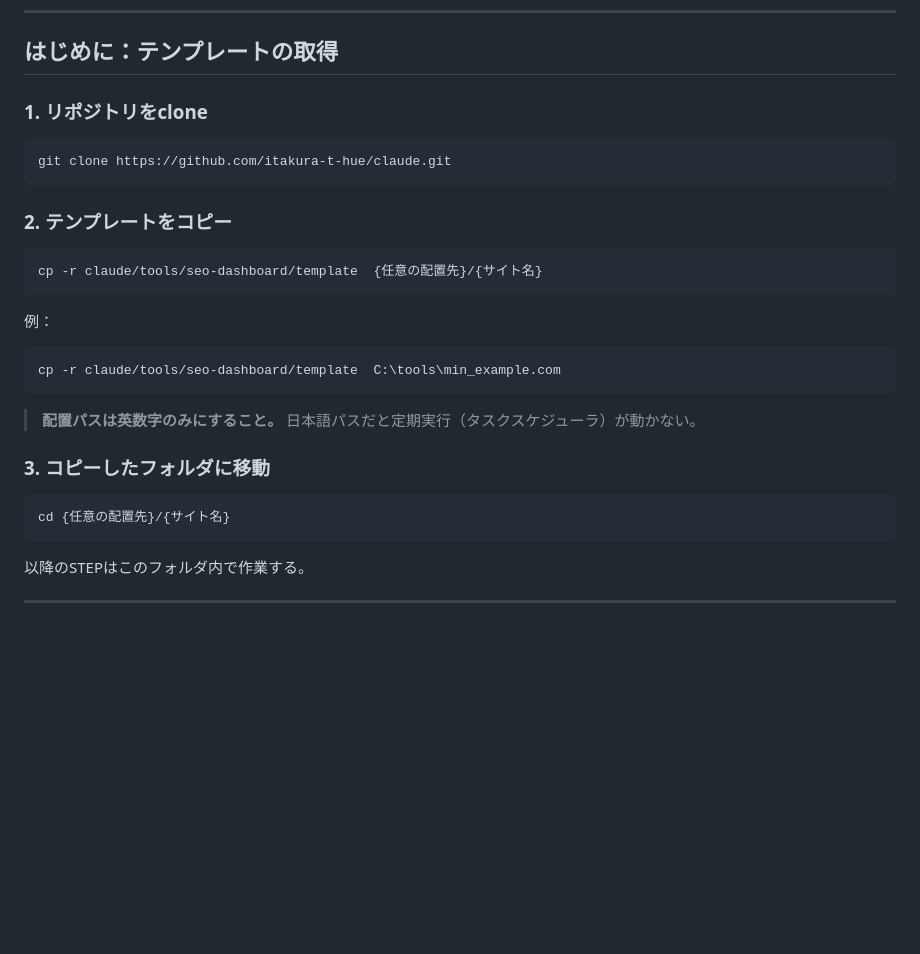
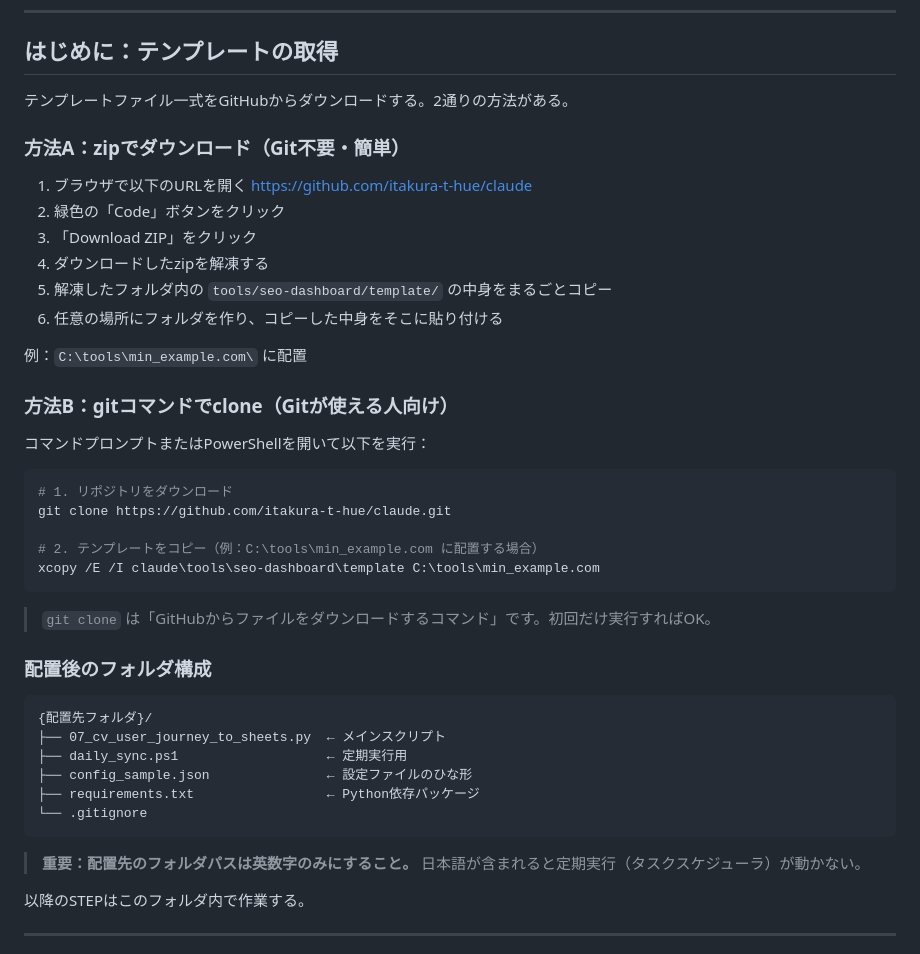
Before and after one commit to itakura-t-hue/claude, a Markdown page: tools/seo-dashboard/setup_guide_generic.md, the part around the change. Rendered like a GitHub page; blank space fills up the shorter version.

Commit message:
setup_guide_generic: テンプレート取得手順をGit初心者向けに改善
zipダウンロード（方法A）とgit clone（方法B）の2通りを記載
フォルダ構成や用語の補足を追加

Co-Authored-By: Claude Opus 4.6 (1M context) <noreply@anthropic.com>

````diff
--- a/tools/seo-dashboard/setup_guide_generic.md
+++ b/tools/seo-dashboard/setup_guide_generic.md
@@ -7,30 +7,46 @@ GA4のデータをBigQuery経由でGoogle Spreadsheetに自動反映する仕組
 
 ## はじめに：テンプレートの取得
 
-### 1. リポジトリをclone
+テンプレートファイル一式をGitHubからダウンロードする。2通りの方法がある。
+
+### 方法A：zipでダウンロード（Git不要・簡単）
+
+1. ブラウザで以下のURLを開く
+   https://github.com/itakura-t-hue/claude
+2. 緑色の「Code」ボタンをクリック
+3. 「Download ZIP」をクリック
+4. ダウンロードしたzipを解凍する
+5. 解凍したフォルダ内の `tools/seo-dashboard/template/` の中身をまるごとコピー
+6. 任意の場所にフォルダを作り、コピーした中身をそこに貼り付ける
+
+例：`C:\tools\min_example.com\` に配置
+
+### 方法B：gitコマンドでclone（Gitが使える人向け）
+
+コマンドプロンプトまたはPowerShellを開いて以下を実行：
 
 ```bash
+# 1. リポジトリをダウンロード
 git clone https://github.com/itakura-t-hue/claude.git
+
+# 2. テンプレートをコピー（例：C:\tools\min_example.com に配置する場合）
+xcopy /E /I claude\tools\seo-dashboard\template C:\tools\min_example.com
 ```
 
-### 2. テンプレートをコピー
+> `git clone` は「GitHubからファイルをダウンロードするコマンド」です。初回だけ実行すればOK。
 
-```bash
-cp -r claude/tools/seo-dashboard/template  {任意の配置先}/{サイト名}
+### 配置後のフォルダ構成
+
+```
+{配置先フォルダ}/
+├── 07_cv_user_journey_to_sheets.py  ← メインスクリプト
+├── daily_sync.ps1                   ← 定期実行用
+├── config_sample.json               ← 設定ファイルのひな形
+├── requirements.txt                 ← Python依存パッケージ
+└── .gitignore
 ```
 
-例：
-```bash
-cp -r claude/tools/seo-dashboard/template  C:\tools\min_example.com
-```
-
-> **配置パスは英数字のみにすること。** 日本語パスだと定期実行（タスクスケジューラ）が動かない。
-
-### 3. コピーしたフォルダに移動
-
-```bash
-cd {任意の配置先}/{サイト名}
-```
+> **重要：配置先のフォルダパスは英数字のみにすること。** 日本語が含まれると定期実行（タスクスケジューラ）が動かない。
 
 以降のSTEPはこのフォルダ内で作業する。
 
````
